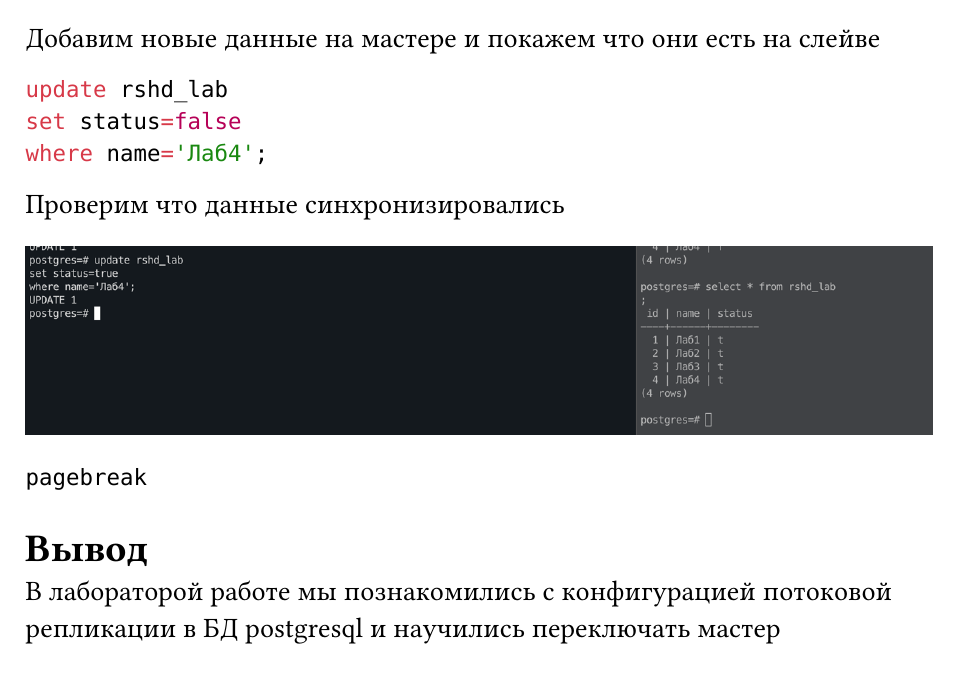
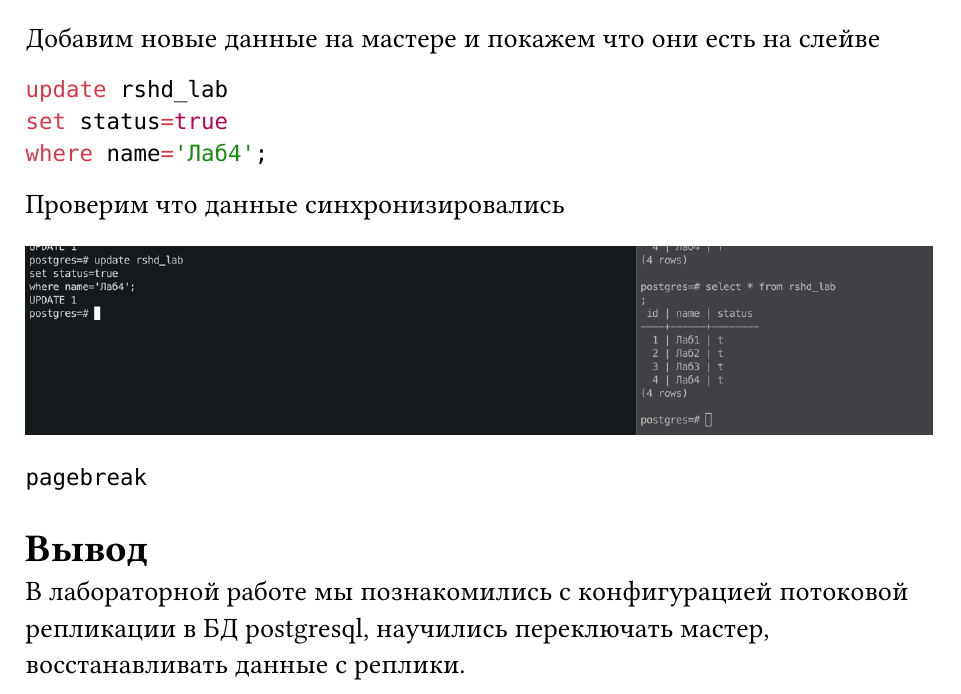
Before and after one commit to Azat2202/RSHD_lab4, a Typst document (otchet.typ): part of page 12 of 12, cut so that both start at the same text. Compiled offline with Typst 0.15; a missing font is replaced by an installed copy or a similar font.

Commit message:
small fixes

````diff
--- a/otchet.typ
+++ b/otchet.typ
@@ -322,7 +322,7 @@ systemctl restart postgresql
 
 ```sql
 update rshd_lab
-set status=false
+set status=true
 where name='Лаб4';
 ```
 
@@ -335,5 +335,5 @@ where name='Лаб4';
 
 = Вывод
 
-В лабораторой работе мы познакомились с конфигурацией потоковой репликации в БД postgresql и научились переключать
-мастер
+В лабораторной работе мы познакомились с конфигурацией потоковой репликации в БД postgresql, научились переключать
+мастер, восстанавливать данные с реплики.
````
